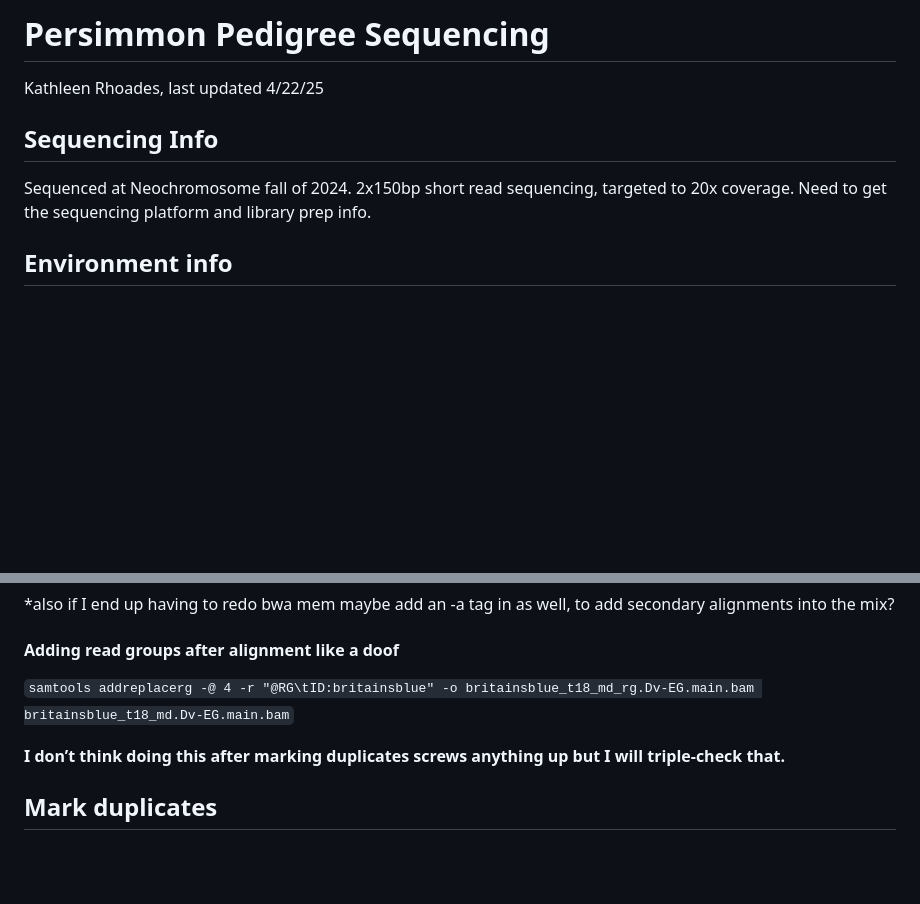
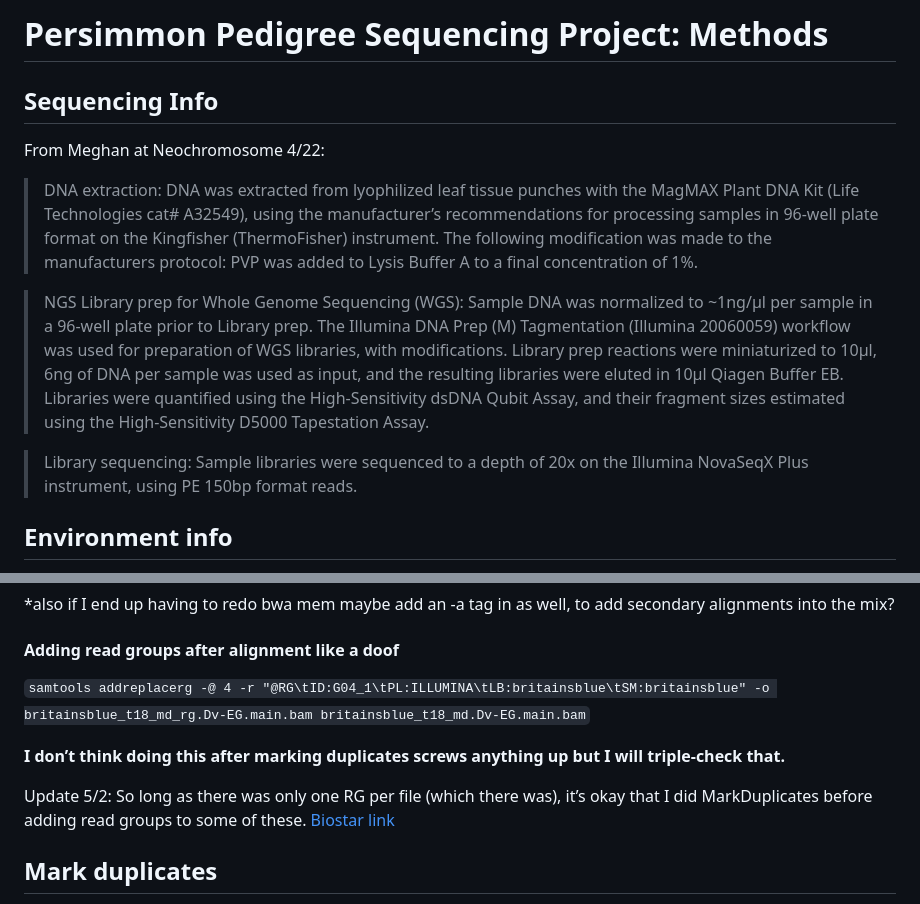
Before and after one commit to KEBRhoades/Dvi-pedigree-seq, a Markdown page: index.md, 2 parts joined by grey strips. Drawn GitHub-style; blank space fills up the shorter version.

Commit message:
Update index.md
added DNA extraction and library prep info, clarified the mark duplicates / read groups thing

```diff
--- a/index.md
+++ b/index.md
@@ -1,11 +1,28 @@
-# Persimmon Pedigree Sequencing
-Kathleen Rhoades, last updated 4/22/25
+# Persimmon Pedigree Sequencing Project: Methods
 
 ## Sequencing Info
 
-Sequenced at Neochromosome fall of 2024. 2x150bp short read sequencing,
-targeted to 20x coverage. Need to get the sequencing platform and
-library prep info.
+From Meghan at Neochromosome 4/22:
+
+> DNA extraction: DNA was extracted from lyophilized leaf tissue punches
+> with the MagMAX Plant DNA Kit (Life Technologies cat# A32549), using
+> the manufacturer’s recommendations for processing samples in 96-well
+> plate format on the Kingfisher (ThermoFisher) instrument. The
+> following modification was made to the manufacturers protocol: PVP was
+> added to Lysis Buffer A to a final concentration of 1%.
+
+> NGS Library prep for Whole Genome Sequencing (WGS): Sample DNA was
+> normalized to ~1ng/µl per sample in a 96-well plate prior to Library
+> prep. The Illumina DNA Prep (M) Tagmentation (Illumina 20060059)
+> workflow was used for preparation of WGS libraries, with
+> modifications. Library prep reactions were miniaturized to 10µl, 6ng
+> of DNA per sample was used as input, and the resulting libraries were
+> eluted in 10µl Qiagen Buffer EB. Libraries were quantified using the
+> High-Sensitivity dsDNA Qubit Assay, and their fragment sizes estimated
+> using the High-Sensitivity D5000 Tapestation Assay.
+
+> Library sequencing: Sample libraries were sequenced to a depth of 20x
+> on the Illumina NovaSeqX Plus instrument, using PE 150bp format reads.
 
 ## Environment info
 
@@ -49,10 +66,14 @@ well, to add secondary alignments into the mix?
 
 #### Adding read groups after alignment like a doof
 
-`samtools addreplacerg -@ 4 -r "@RG\tID:britainsblue" -o britainsblue_t18_md_rg.Dv-EG.main.bam britainsblue_t18_md.Dv-EG.main.bam`
+`samtools addreplacerg -@ 4 -r "@RG\tID:G04_1\tPL:ILLUMINA\tLB:britainsblue\tSM:britainsblue" -o britainsblue_t18_md_rg.Dv-EG.main.bam britainsblue_t18_md.Dv-EG.main.bam`
 
 **I don’t think doing this after marking duplicates screws anything up
 but I will triple-check that.**
+
+Update 5/2: So long as there was only one RG per file (which there was),
+it’s okay that I did MarkDuplicates before adding read groups to some of
+these. [Biostar link](https://www.biostars.org/p/9487148/)
 
 ## Mark duplicates
 
```
